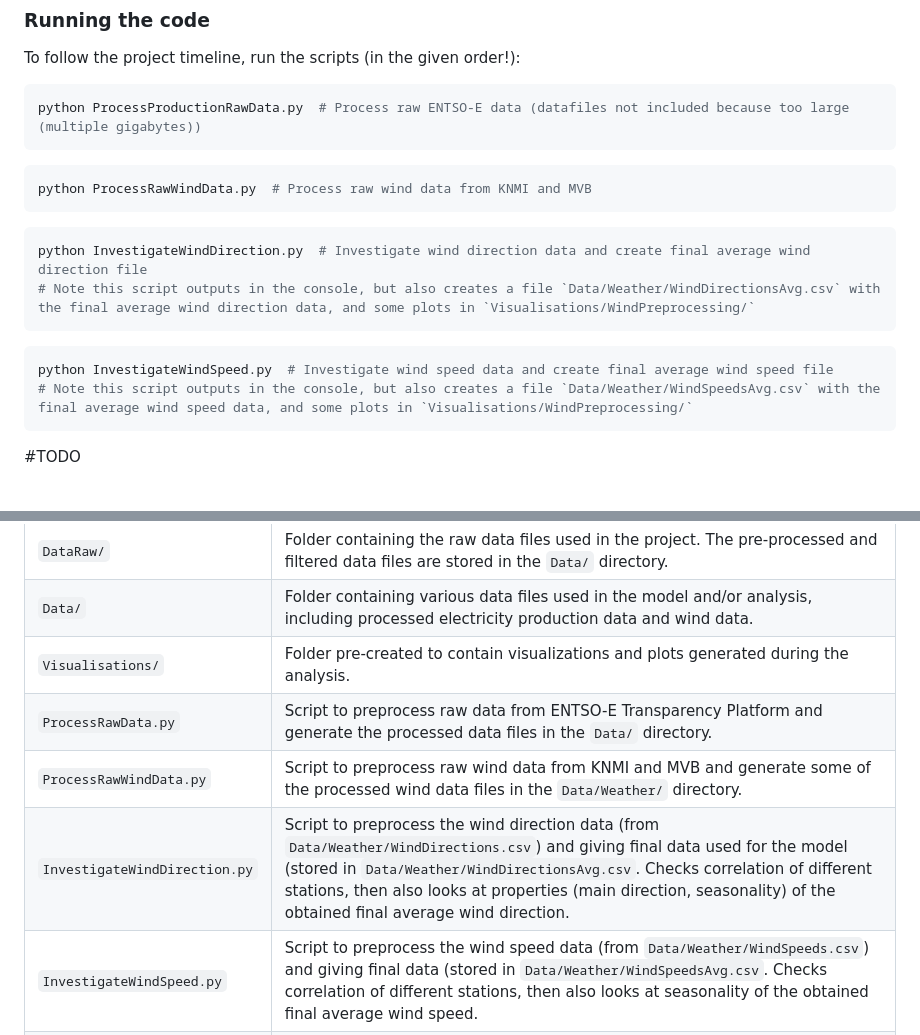
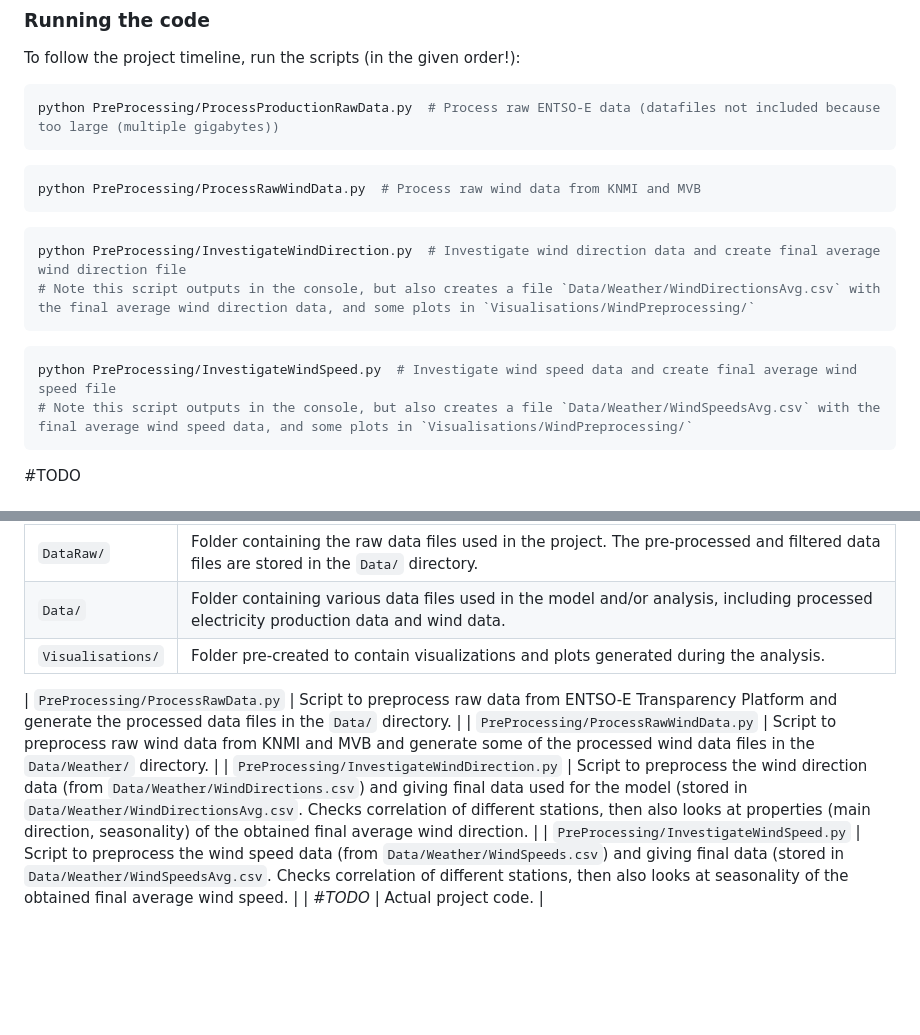
Before and after one commit to VermeulenWouter/LECON2031_Project, a Markdown page: README.md, 2 parts joined by grey strips. Rendered like a GitHub page; blank space fills up the shorter version.

Commit message:
Small correction after restructuring

````diff
--- a/README.md
+++ b/README.md
@@ -29,20 +29,20 @@ pip install -r requirements.txt
 ### Running the code
 To follow the project timeline, run the scripts (in the given order!):
 ```bash
-python ProcessProductionRawData.py  # Process raw ENTSO-E data (datafiles not included because too large (multiple gigabytes))
+python PreProcessing/ProcessProductionRawData.py  # Process raw ENTSO-E data (datafiles not included because too large (multiple gigabytes))
 ```
 
 ```bash
-python ProcessRawWindData.py  # Process raw wind data from KNMI and MVB
+python PreProcessing/ProcessRawWindData.py  # Process raw wind data from KNMI and MVB
 ```
 
 ```bash
-python InvestigateWindDirection.py  # Investigate wind direction data and create final average wind direction file
+python PreProcessing/InvestigateWindDirection.py  # Investigate wind direction data and create final average wind direction file
 # Note this script outputs in the console, but also creates a file `Data/Weather/WindDirectionsAvg.csv` with the final average wind direction data, and some plots in `Visualisations/WindPreprocessing/`
 ```
 
 ```bash
-python InvestigateWindSpeed.py  # Investigate wind speed data and create final average wind speed file
+python PreProcessing/InvestigateWindSpeed.py  # Investigate wind speed data and create final average wind speed file
 # Note this script outputs in the console, but also creates a file `Data/Weather/WindSpeedsAvg.csv` with the final average wind speed data, and some plots in `Visualisations/WindPreprocessing/`
 ```
 
@@ -79,8 +79,9 @@ The main code files are located in the root directory of the project. The follow
 | `DataRaw/`                    | Folder containing the raw data files used in the project. The pre-processed and filtered data files are stored in the `Data/` directory.                                                                                                                                                                                            |
 | `Data/`                       | Folder containing various data files used in the model and/or analysis, including processed electricity production data and wind data.                                                                                                                                                                                              |
 | `Visualisations/`             | Folder pre-created to contain visualizations and plots generated during the analysis.                                                                                                                                                                                                                                               |
-| `ProcessRawData.py`           | Script to preprocess raw data from ENTSO-E Transparency Platform and generate the processed data files in the `Data/` directory.                                                                                                                                                                                                    |
-| `ProcessRawWindData.py`       | Script to preprocess raw wind data from KNMI and MVB and generate some of the processed wind data files in the `Data/Weather/` directory.                                                                                                                                                                                           |
-| `InvestigateWindDirection.py` | Script to preprocess the wind direction data (from `Data/Weather/WindDirections.csv`) and giving final data used for the model (stored in `Data/Weather/WindDirectionsAvg.csv`. Checks correlation of different stations, then also looks at properties (main direction, seasonality) of the obtained final average wind direction. |
-| `InvestigateWindSpeed.py`     | Script to preprocess the wind speed data (from `Data/Weather/WindSpeeds.csv`) and giving final data (stored in `Data/Weather/WindSpeedsAvg.csv`. Checks correlation of different stations, then also looks at seasonality of the obtained final average wind speed.                                                                 |
+
+| `PreProcessing/ProcessRawData.py`           | Script to preprocess raw data from ENTSO-E Transparency Platform and generate the processed data files in the `Data/` directory.                                                                                                                                                                                                    |
+| `PreProcessing/ProcessRawWindData.py`       | Script to preprocess raw wind data from KNMI and MVB and generate some of the processed wind data files in the `Data/Weather/` directory.                                                                                                                                                                                           |
+| `PreProcessing/InvestigateWindDirection.py` | Script to preprocess the wind direction data (from `Data/Weather/WindDirections.csv`) and giving final data used for the model (stored in `Data/Weather/WindDirectionsAvg.csv`. Checks correlation of different stations, then also looks at properties (main direction, seasonality) of the obtained final average wind direction. |
+| `PreProcessing/InvestigateWindSpeed.py`     | Script to preprocess the wind speed data (from `Data/Weather/WindSpeeds.csv`) and giving final data (stored in `Data/Weather/WindSpeedsAvg.csv`. Checks correlation of different stations, then also looks at seasonality of the obtained final average wind speed.                                                                 |
 | *#TODO*                       | Actual project code.                                                                                                                                                                                                                                                                                                                |
````
